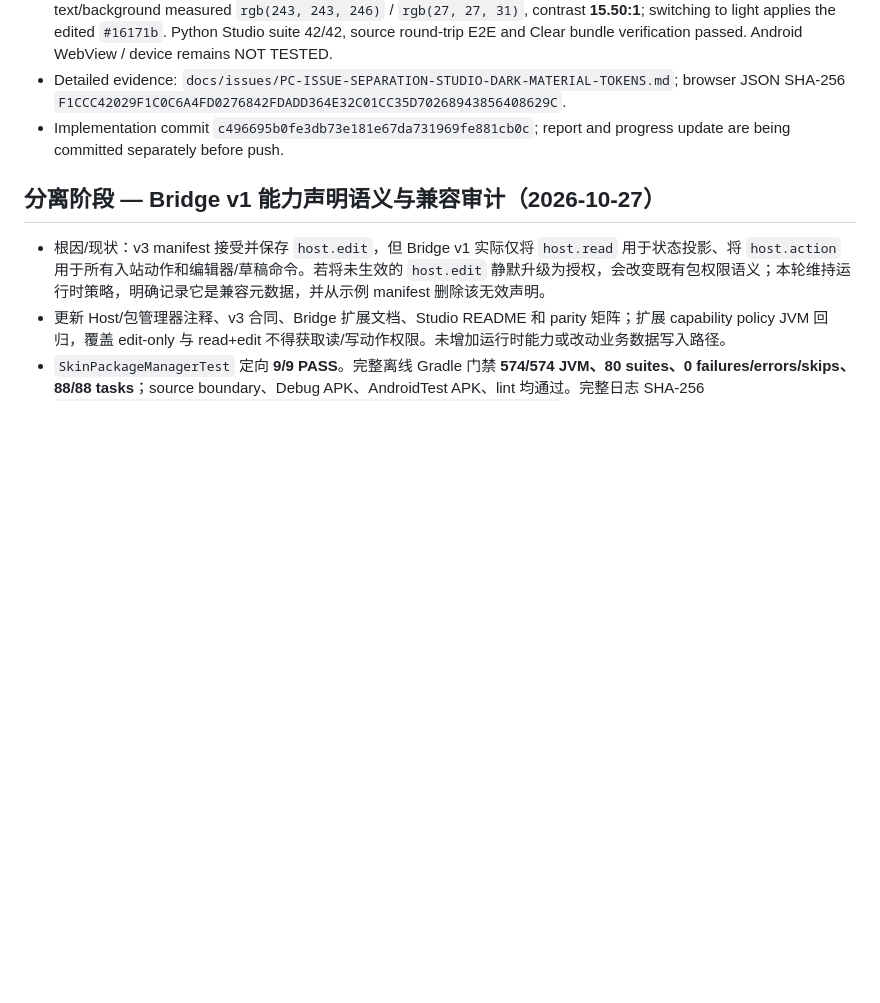
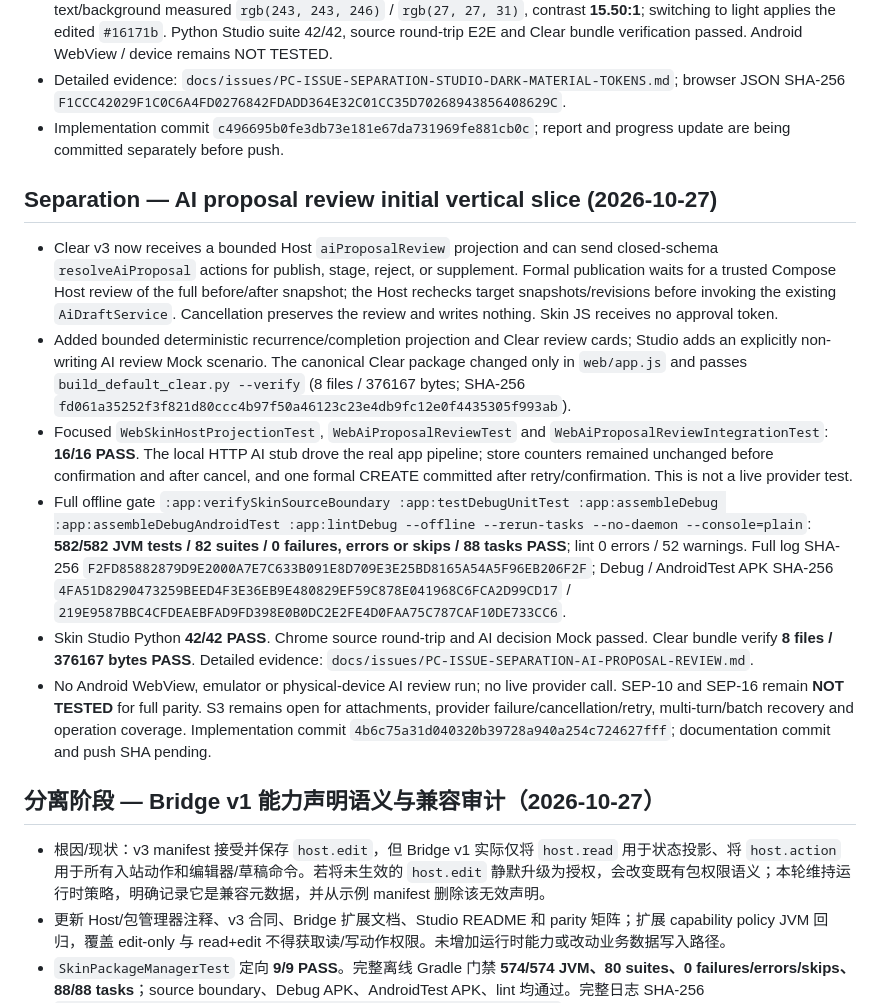
Before and after one commit to ShakeCrane/Powerful-Calendar, a Markdown page: docs/agent-handoff/PROGRESS.md, the part around the change. Drawn GitHub-style; blank space fills up the shorter version.

Commit message:
docs(skin): 记录 AI 审核切片验收

```diff
--- a/docs/agent-handoff/PROGRESS.md
+++ b/docs/agent-handoff/PROGRESS.md
@@ -6,6 +6,15 @@
 - Headless Chrome test edits the real Clear text-color material while displaying AI proposal cards. Dark card text/background measured `rgb(243, 243, 246)` / `rgb(27, 27, 31)`, contrast **15.50:1**; switching to light applies the edited `#16171b`. Python Studio suite 42/42, source round-trip E2E and Clear bundle verification passed. Android WebView / device remains NOT TESTED.
 - Detailed evidence: `docs/issues/PC-ISSUE-SEPARATION-STUDIO-DARK-MATERIAL-TOKENS.md`; browser JSON SHA-256 `F1CCC42029F1C0C6A4FD0276842FDADD364E32C01CC35D70268943856408629C`.
 - Implementation commit `c496695b0fe3db73e181e67da731969fe881cb0c`; report and progress update are being committed separately before push.
+
+## Separation — AI proposal review initial vertical slice (2026-10-27)
+
+- Clear v3 now receives a bounded Host `aiProposalReview` projection and can send closed-schema `resolveAiProposal` actions for publish, stage, reject, or supplement. Formal publication waits for a trusted Compose Host review of the full before/after snapshot; the Host rechecks target snapshots/revisions before invoking the existing `AiDraftService`. Cancellation preserves the review and writes nothing. Skin JS receives no approval token.
+- Added bounded deterministic recurrence/completion projection and Clear review cards; Studio adds an explicitly non-writing AI review Mock scenario. The canonical Clear package changed only in `web/app.js` and passes `build_default_clear.py --verify` (8 files / 376167 bytes; SHA-256 `fd061a35252f3f821d80ccc4b97f50a46123c23e4db9fc12e0f4435305f993ab`).
+- Focused `WebSkinHostProjectionTest`, `WebAiProposalReviewTest` and `WebAiProposalReviewIntegrationTest`: **16/16 PASS**. The local HTTP AI stub drove the real app pipeline; store counters remained unchanged before confirmation and after cancel, and one formal CREATE committed after retry/confirmation. This is not a live provider test.
+- Full offline gate `:app:verifySkinSourceBoundary :app:testDebugUnitTest :app:assembleDebug :app:assembleDebugAndroidTest :app:lintDebug --offline --rerun-tasks --no-daemon --console=plain`: **582/582 JVM tests / 82 suites / 0 failures, errors or skips / 88 tasks PASS**; lint 0 errors / 52 warnings. Full log SHA-256 `F2FD85882879D9E2000A7E7C633B091E8D709E3E25BD8165A54A5F96EB206F2F`; Debug / AndroidTest APK SHA-256 `4FA51D8290473259BEED4F3E36EB9E480829EF59C878E041968C6FCA2D99CD17` / `219E9587BBC4CFDEAEBFAD9FD398E0B0DC2E2FE4D0FAA75C787CAF10DE733CC6`.
+- Skin Studio Python **42/42 PASS**. Chrome source round-trip and AI decision Mock passed. Clear bundle verify **8 files / 376167 bytes PASS**. Detailed evidence: `docs/issues/PC-ISSUE-SEPARATION-AI-PROPOSAL-REVIEW.md`.
+- No Android WebView, emulator or physical-device AI review run; no live provider call. SEP-10 and SEP-16 remain **NOT TESTED** for full parity. S3 remains open for attachments, provider failure/cancellation/retry, multi-turn/batch recovery and operation coverage. Implementation commit `4b6c75a31d040320b39728a940a254c724627fff`; documentation commit and push SHA pending.
 
 ## 分离阶段 — Bridge v1 能力声明语义与兼容审计（2026-10-27）
 
```
Also changed, not shown: docs/SKIN_SEPARATION_PARITY_MATRIX_2026-10-27.md (+4 -4 lines), docs/issues/PC-ISSUE-SEPARATION-AI-PROPOSAL-REVIEW.md (added, +37 -0 lines).
